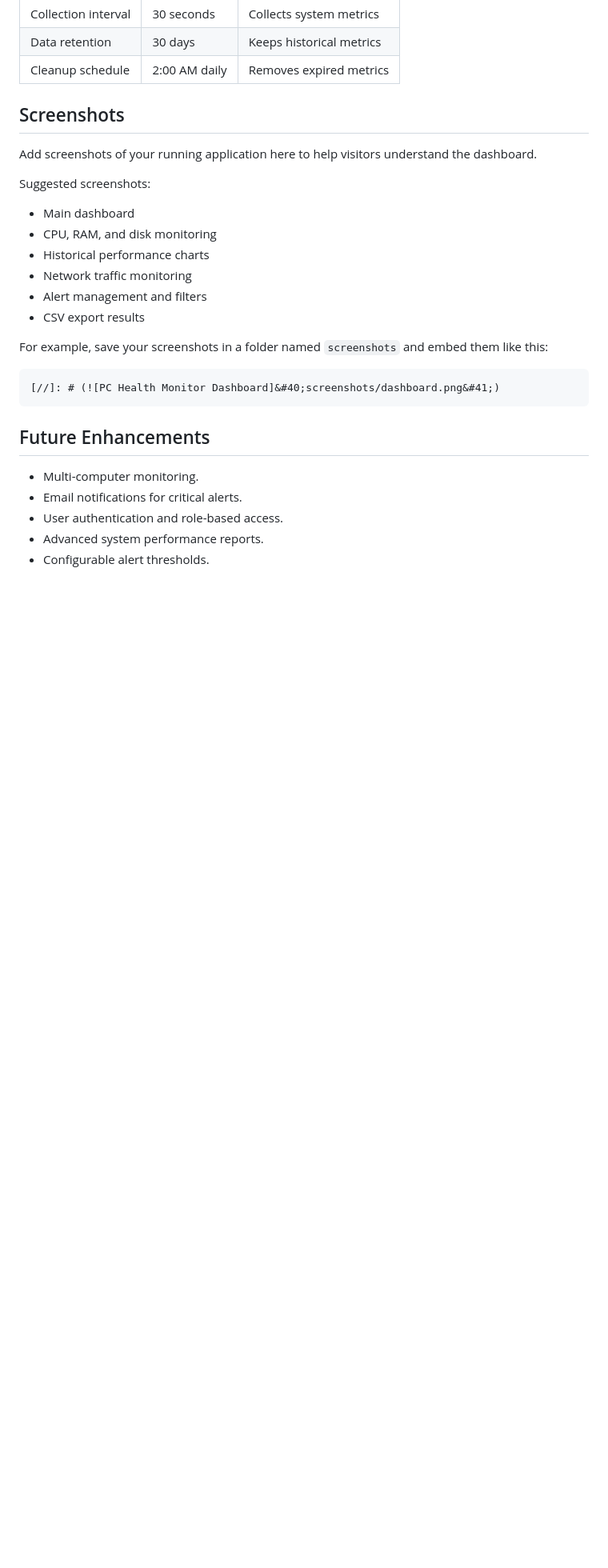
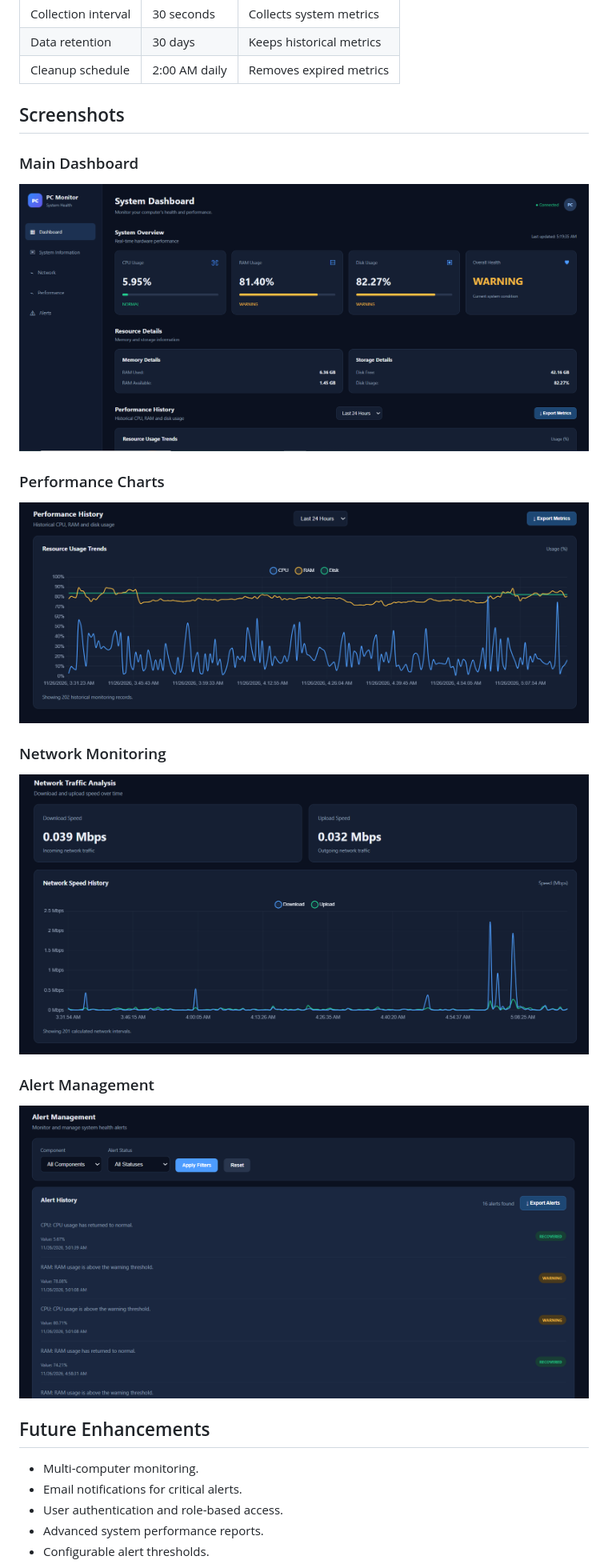
Before and after one commit to suraj9599/pc-health-monitor, a Markdown page: README.md, the part around the change. Shown at 80% size. Drawn GitHub-style; pictures changed too: screenshots/alert-management.PNG (added), screenshots/dashboard.PNG (added), screenshots/network-monitoring.PNG (added); blank space fills up the shorter version.

Commit message:
add screenshots

````diff
--- a/README.md
+++ b/README.md
@@ -185,24 +185,21 @@ monitoring.cleanup-cron=0 0 2 * * *
 | Data retention | 30 days | Keeps historical metrics |
 | Cleanup schedule | 2:00 AM daily | Removes expired metrics |
 
+
 ## Screenshots
 
-Add screenshots of your running application here to help visitors understand the dashboard.
+### Main Dashboard
+![PC Health Monitor Dashboard](screenshots/dashboard.PNG)
 
-Suggested screenshots:
+### Performance Charts
+![Performance Charts](screenshots/performance-charts.PNG)
 
-- Main dashboard
-- CPU, RAM, and disk monitoring
-- Historical performance charts
-- Network traffic monitoring
-- Alert management and filters
-- CSV export results
+### Network Monitoring
+![Network Monitoring](screenshots/network-monitoring.PNG)
 
-For example, save your screenshots in a folder named `screenshots` and embed them like this:
+### Alert Management
+![Alert Management](screenshots/alert-management.PNG)
 
-```markdown
-[//]: # (![PC Health Monitor Dashboard]&#40;screenshots/dashboard.png&#41;)
-```
 
 ## Future Enhancements
 
````
